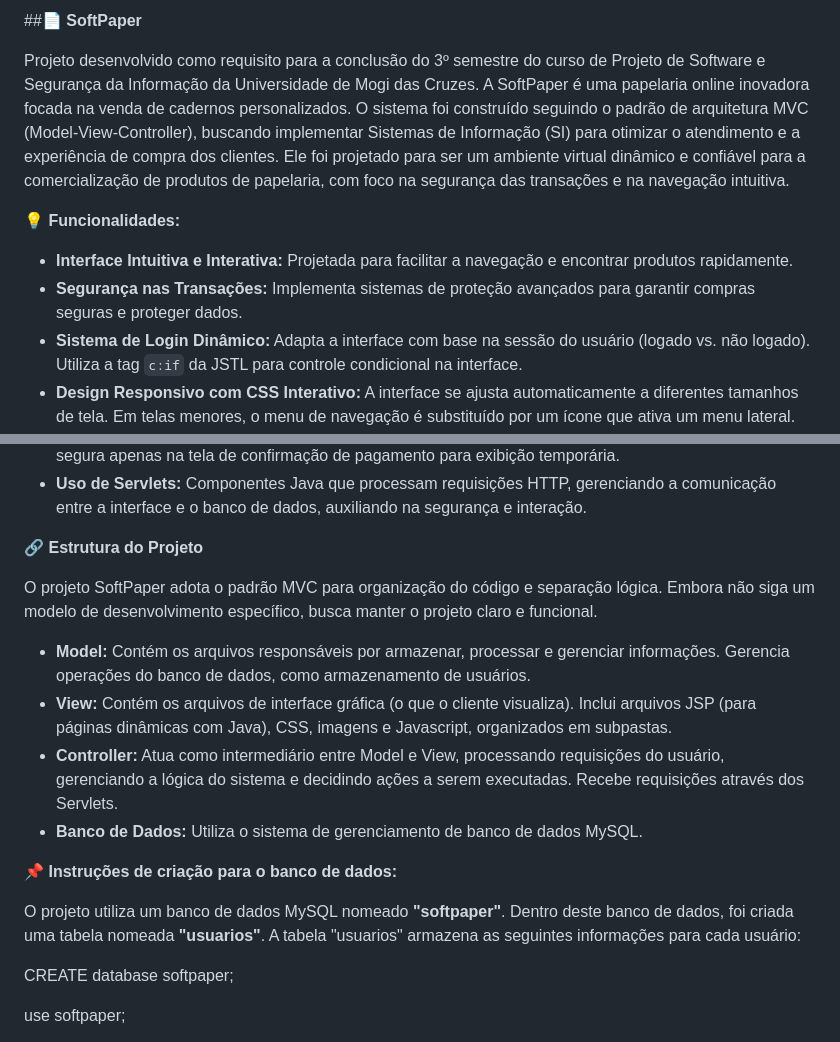
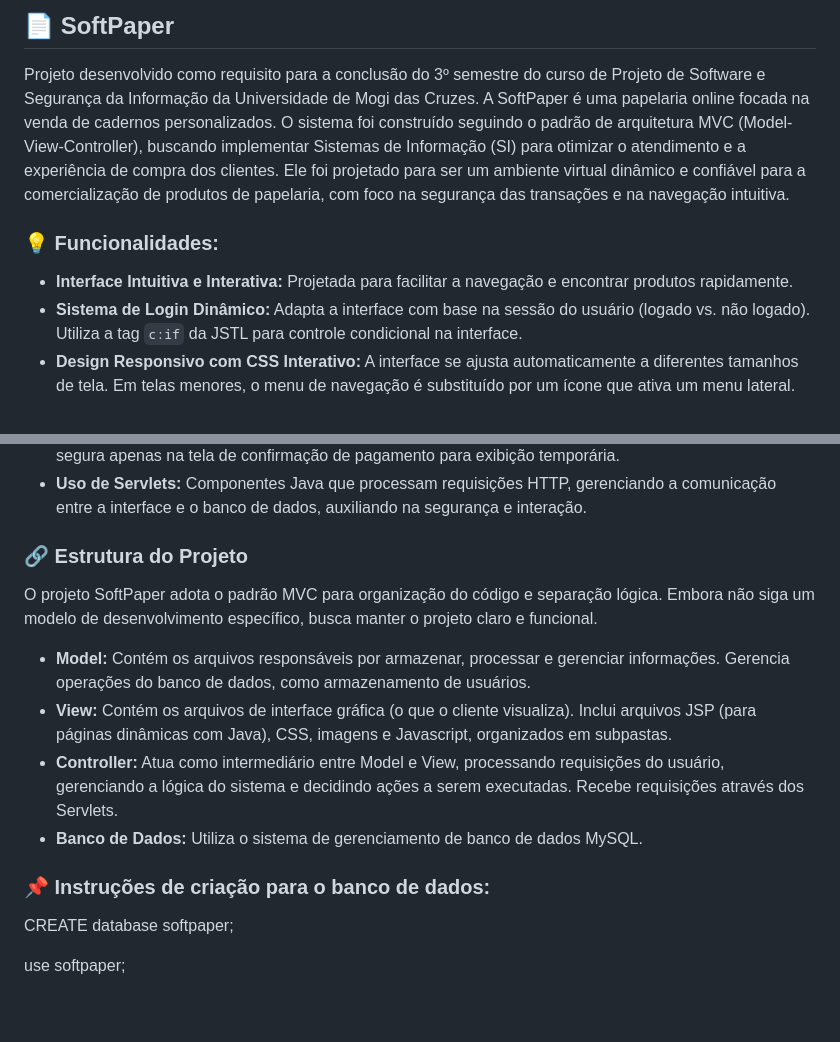
Before and after one commit to bibs-co/papelaria-online, a Markdown page: README.md, 2 parts joined by grey strips. GitHub-like rendering; blank space fills up the shorter version.

```diff
--- a/README.md
+++ b/README.md
@@ -1,11 +1,10 @@
-##📄 **SoftPaper**
+## 📄 **SoftPaper**
 
-Projeto desenvolvido como requisito para a conclusão do 3º semestre do curso de Projeto de Software e Segurança da Informação da Universidade de Mogi das Cruzes. A SoftPaper é uma papelaria online inovadora focada na venda de cadernos personalizados. O sistema foi construído seguindo o padrão de arquitetura MVC (Model-View-Controller), buscando implementar Sistemas de Informação (SI) para otimizar o atendimento e a experiência de compra dos clientes. Ele foi projetado para ser um ambiente virtual dinâmico e confiável para a comercialização de produtos de papelaria, com foco na segurança das transações e na navegação intuitiva.
+Projeto desenvolvido como requisito para a conclusão do 3º semestre do curso de Projeto de Software e Segurança da Informação da Universidade de Mogi das Cruzes. A SoftPaper é uma papelaria online focada na venda de cadernos personalizados. O sistema foi construído seguindo o padrão de arquitetura MVC (Model-View-Controller), buscando implementar Sistemas de Informação (SI) para otimizar o atendimento e a experiência de compra dos clientes. Ele foi projetado para ser um ambiente virtual dinâmico e confiável para a comercialização de produtos de papelaria, com foco na segurança das transações e na navegação intuitiva.
 
-💡 **Funcionalidades:**
+### 💡 **Funcionalidades:**
 
 *   **Interface Intuitiva e Interativa:** Projetada para facilitar a navegação e encontrar produtos rapidamente.
-*   **Segurança nas Transações:** Implementa sistemas de proteção avançados para garantir compras seguras e proteger dados.
 *   **Sistema de Login Dinâmico:** Adapta a interface com base na sessão do usuário (logado vs. não logado). Utiliza a tag `c:if` da JSTL para controle condicional na interface.
 *   **Design Responsivo com CSS Interativo:** A interface se ajusta automaticamente a diferentes tamanhos de tela. Em telas menores, o menu de navegação é substituído por um ícone que ativa um menu lateral.
 *   **Armazenamento de Dados de Usuário:** Gerencia e armazena dados de login (Nome, E-mail, Senha, Endereço) no banco de dados.
@@ -15,7 +14,7 @@ Projeto desenvolvido como requisito para a conclusão do 3º semestre do curso d
 *   **Criptografia e Segurança:** Utiliza criptografia avançada (SHA-256 para senhas) e validação (senha mínima segura) para proteger dados. O e-mail do usuário é criptografado e descriptografado de forma segura apenas na tela de confirmação de pagamento para exibição temporária.
 *   **Uso de Servlets:** Componentes Java que processam requisições HTTP, gerenciando a comunicação entre a interface e o banco de dados, auxiliando na segurança e interação.
 
-🔗 **Estrutura do Projeto**
+### 🔗 **Estrutura do Projeto**
 
 O projeto SoftPaper adota o padrão MVC para organização do código e separação lógica. Embora não siga um modelo de desenvolvimento específico, busca manter o projeto claro e funcional.
 
@@ -24,10 +23,7 @@ O projeto SoftPaper adota o padrão MVC para organização do código e separaç
 *   **Controller:** Atua como intermediário entre Model e View, processando requisições do usuário, gerenciando a lógica do sistema e decidindo ações a serem executadas. Recebe requisições através dos Servlets.
 *   **Banco de Dados:** Utiliza o sistema de gerenciamento de banco de dados MySQL.
 
-📌 **Instruções de criação para o banco de dados:**
-
-O projeto utiliza um banco de dados MySQL nomeado **"softpaper"**. Dentro deste banco de dados, foi criada uma tabela nomeada **"usuarios"**.
-A tabela "usuarios" armazena as seguintes informações para cada usuário:
+### 📌 **Instruções de criação para o banco de dados:**
 
 CREATE database softpaper;
 
```
